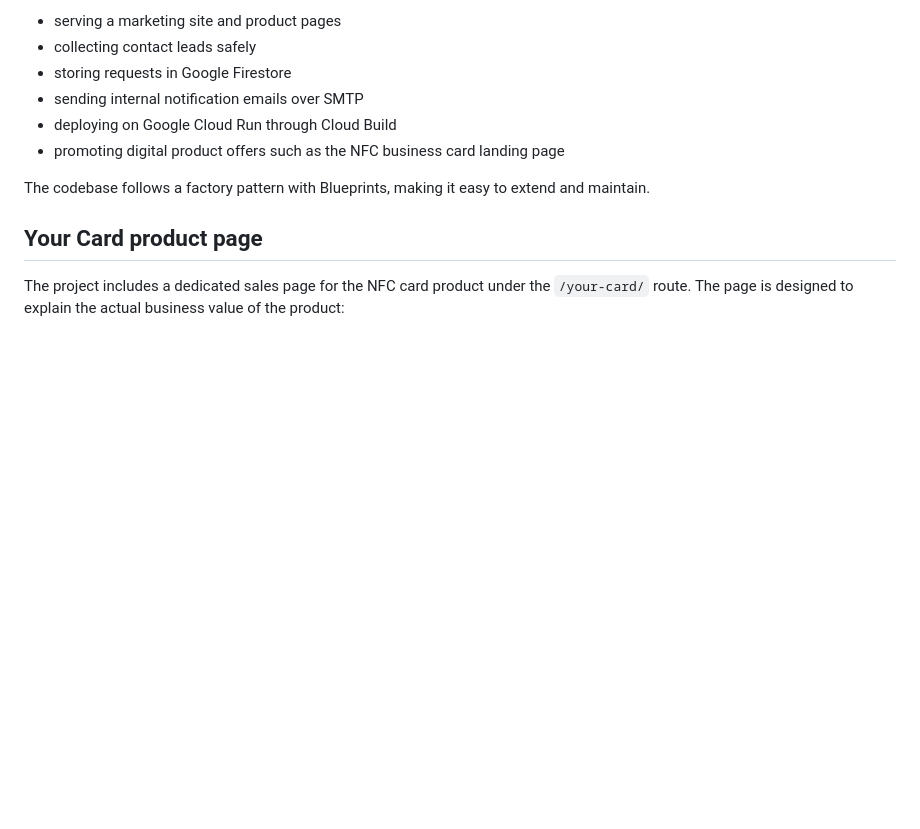
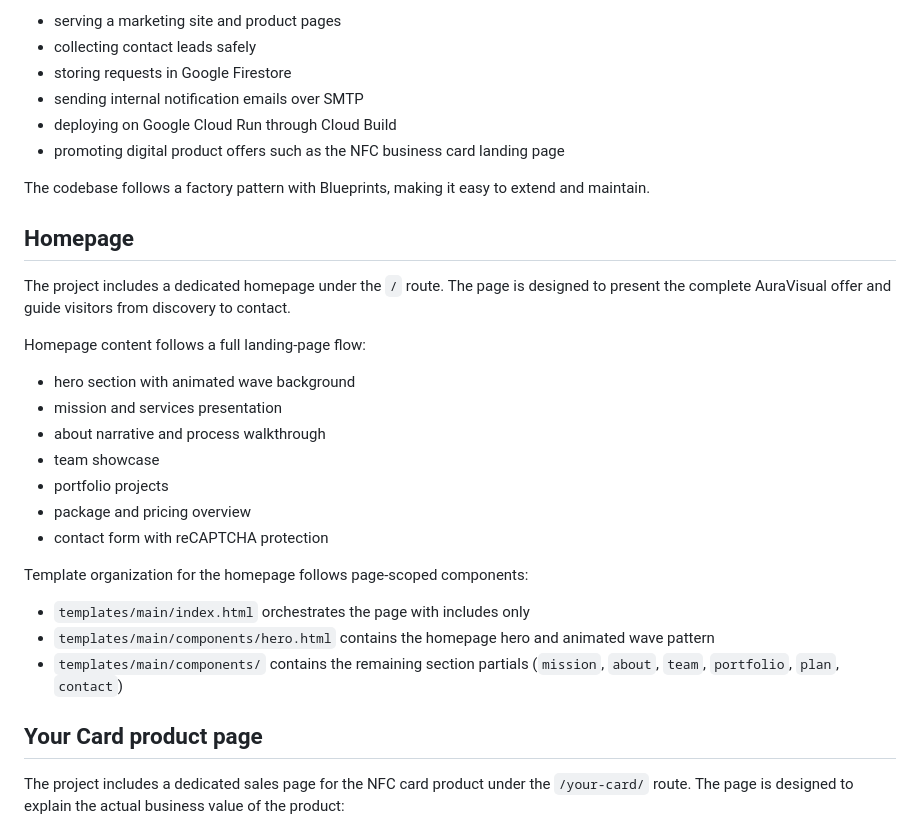
Before and after one commit to latorreandrea/aura-visual, a Markdown page: README.md, the part around one of its changes. GitHub-like rendering; blank space fills up the shorter version.

```diff
--- a/README.md
+++ b/README.md
@@ -37,6 +37,26 @@ AuraVisual is a modular Flask web application designed for:
 - promoting digital product offers such as the NFC business card landing page
 
 The codebase follows a factory pattern with Blueprints, making it easy to extend and maintain.
+
+## Homepage
+
+The project includes a dedicated homepage under the `/` route. The page is designed to present the complete AuraVisual offer and guide visitors from discovery to contact.
+
+Homepage content follows a full landing-page flow:
+
+- hero section with animated wave background
+- mission and services presentation
+- about narrative and process walkthrough
+- team showcase
+- portfolio projects
+- package and pricing overview
+- contact form with reCAPTCHA protection
+
+Template organization for the homepage follows page-scoped components:
+
+- `templates/main/index.html` orchestrates the page with includes only
+- `templates/main/components/hero.html` contains the homepage hero and animated wave pattern
+- `templates/main/components/` contains the remaining section partials (`mission`, `about`, `team`, `portfolio`, `plan`, `contact`)
 
 ## Your Card product page
 
```
Also changed, not shown: other parts of README.md (+1 -47 lines).
